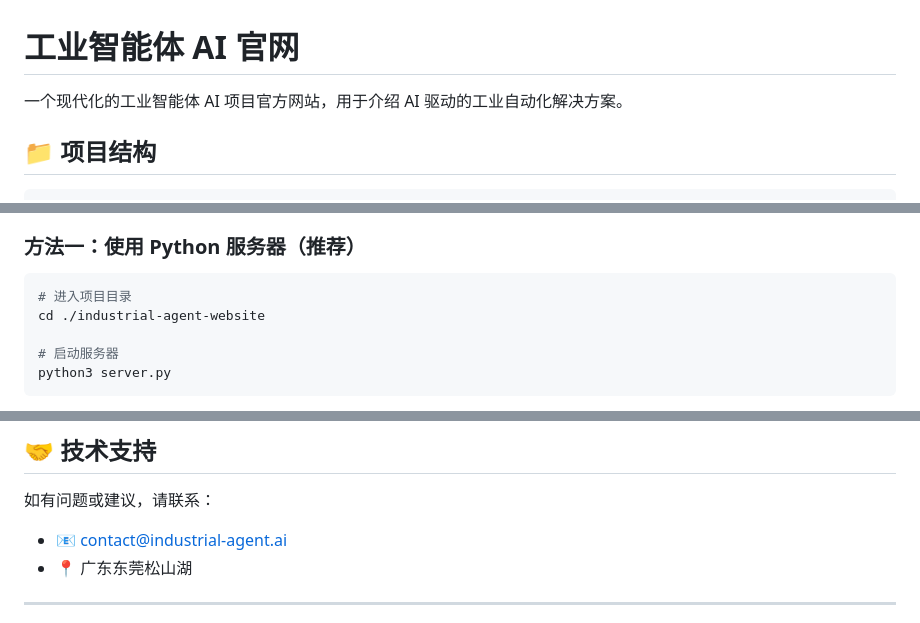
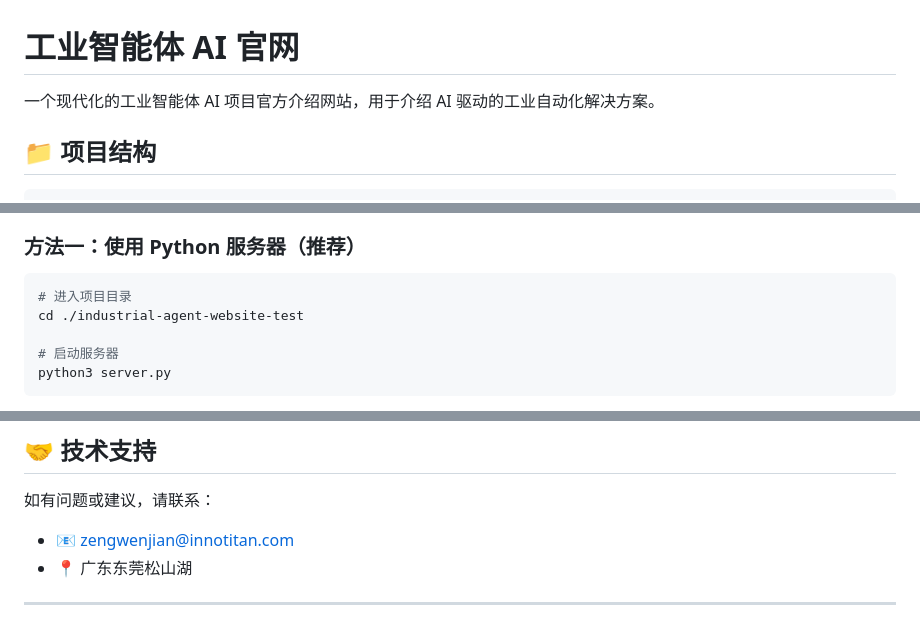
Before and after one commit to ZengWenJian123/industrial-agent-website-test, a Markdown page: README.md, 3 parts joined by grey strips. Drawn GitHub-style.

Commit message:
docs: update README

````diff
--- a/README.md
+++ b/README.md
@@ -1,6 +1,6 @@
 # 工业智能体 AI 官网
 
-一个现代化的工业智能体 AI 项目官方网站，用于介绍 AI 驱动的工业自动化解决方案。
+一个现代化的工业智能体 AI 项目官方介绍网站，用于介绍 AI 驱动的工业自动化解决方案。
 
 ## 📁 项目结构
 
@@ -22,7 +22,7 @@ industrial-agent-website/
 
 ```bash
 # 进入项目目录
-cd ./industrial-agent-website
+cd ./industrial-agent-website-test
 
 # 启动服务器
 python3 server.py
@@ -146,7 +146,7 @@ MIT License - 可自由使用和修改
 ## 🤝 技术支持
 
 如有问题或建议，请联系：
-- 📧 contact@industrial-agent.ai
+- 📧 zengwenjian@innotitan.com
 - 📍 广东东莞松山湖
 
 ---
````
